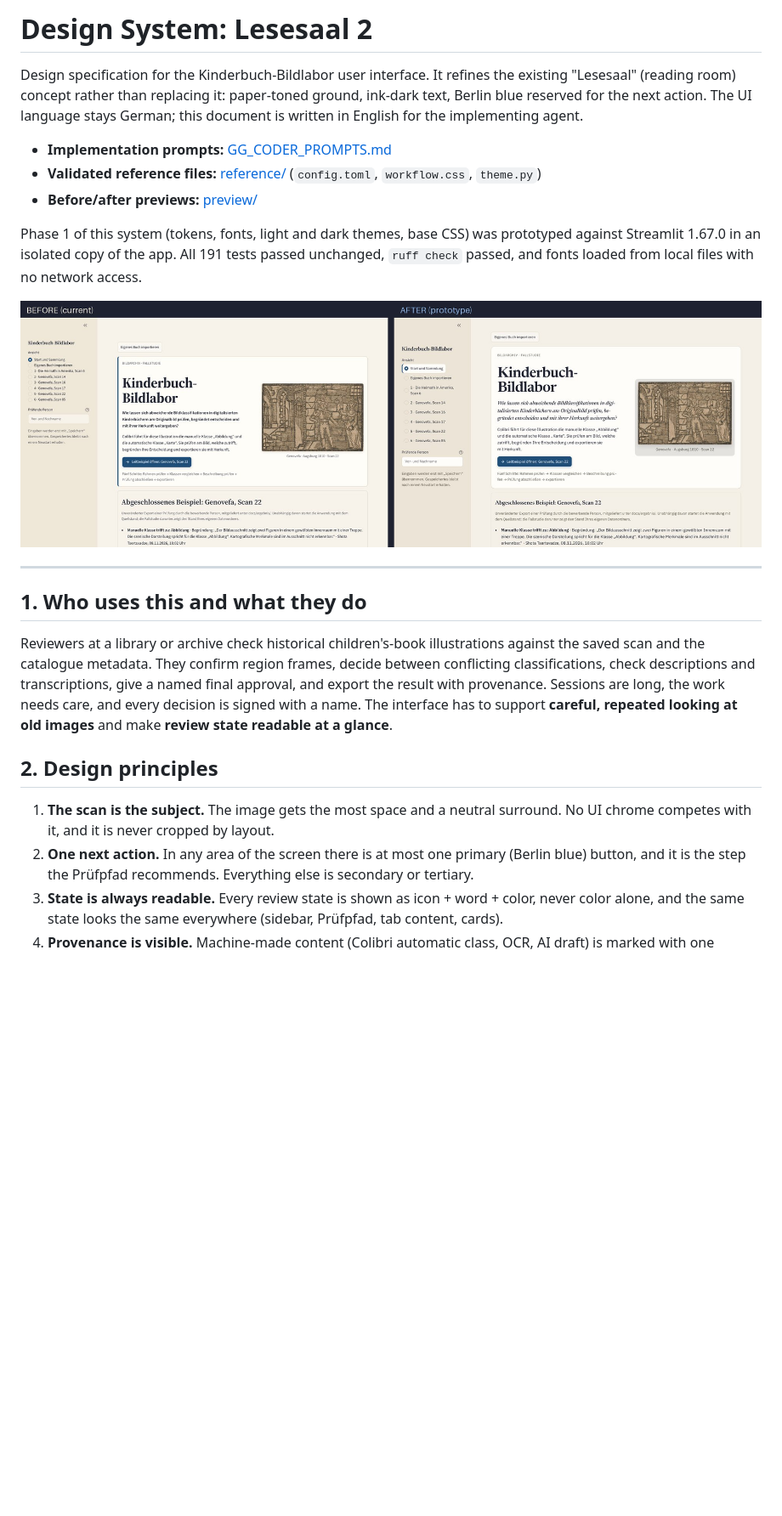
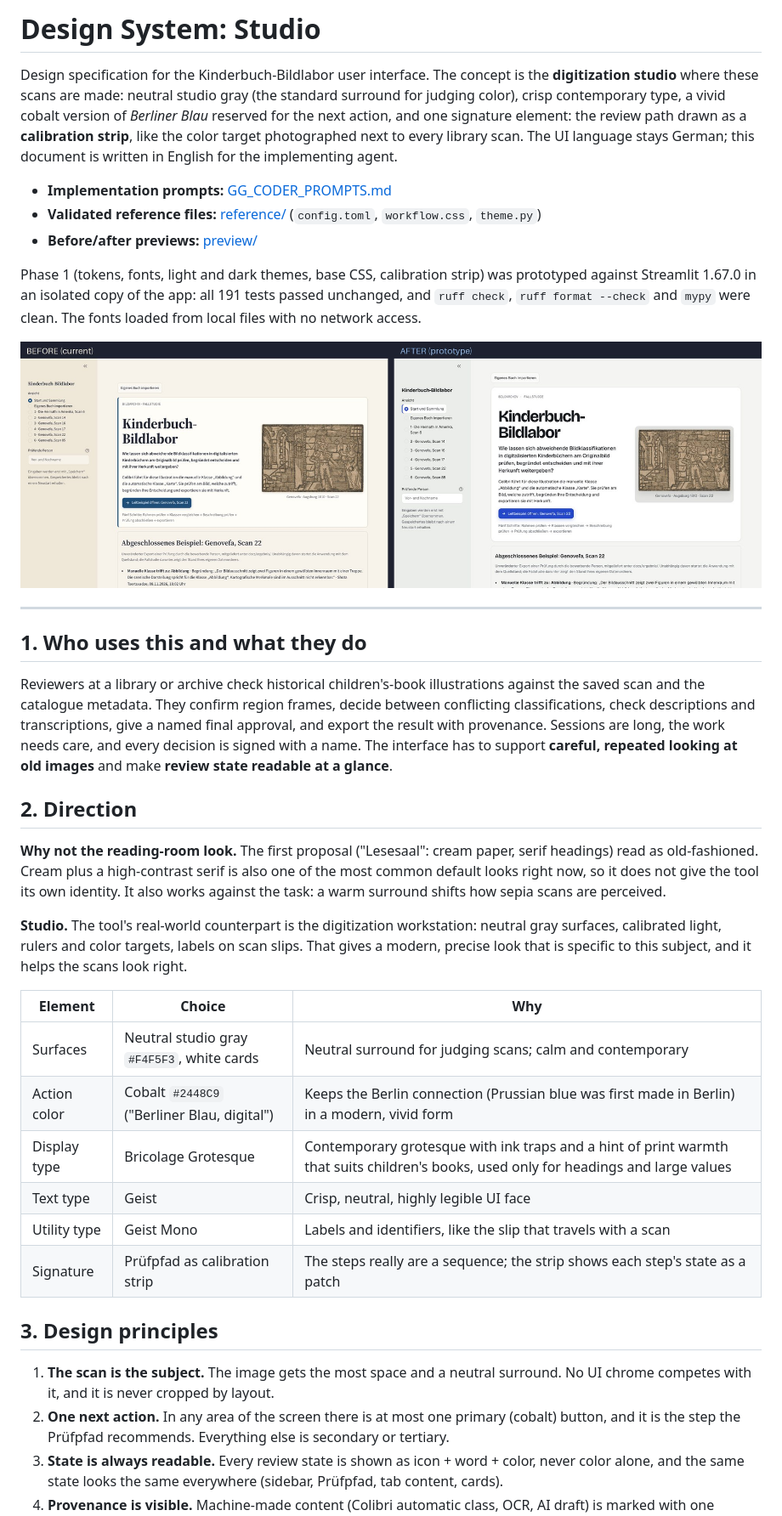
Before and after one commit to shotatsertsvadze/kinderbuch-bildlabor, a Markdown page: docs/design/DESIGN_SYSTEM.md, the part around one of its changes. Shown at 85% size. Drawn GitHub-style; pictures changed too: docs/design/preview/01-start.jpg; blank space fills up the shorter version.

```diff
--- a/docs/design/DESIGN_SYSTEM.md
+++ b/docs/design/DESIGN_SYSTEM.md
@@ -1,17 +1,19 @@
-# Design System: Lesesaal 2
+# Design System: Studio
 
-Design specification for the Kinderbuch-Bildlabor user interface. It refines the existing "Lesesaal"
-(reading room) concept rather than replacing it: paper-toned ground, ink-dark text, Berlin blue
-reserved for the next action. The UI language stays German; this document is written in English
-for the implementing agent.
+Design specification for the Kinderbuch-Bildlabor user interface. The concept is the
+**digitization studio** where these scans are made: neutral studio gray (the standard surround for
+judging color), crisp contemporary type, a vivid cobalt version of *Berliner Blau* reserved for the
+next action, and one signature element: the review path drawn as a **calibration strip**, like the
+color target photographed next to every library scan. The UI language stays German; this document
+is written in English for the implementing agent.
 
 - **Implementation prompts:** [GG_CODER_PROMPTS.md](GG_CODER_PROMPTS.md)
 - **Validated reference files:** [reference/](reference/) (`config.toml`, `workflow.css`, `theme.py`)
 - **Before/after previews:** [preview/](preview/)
 
-Phase 1 of this system (tokens, fonts, light and dark themes, base CSS) was prototyped against
-Streamlit 1.67.0 in an isolated copy of the app. All 191 tests passed unchanged, `ruff check`
-passed, and fonts loaded from local files with no network access.
+Phase 1 (tokens, fonts, light and dark themes, base CSS, calibration strip) was prototyped against
+Streamlit 1.67.0 in an isolated copy of the app: all 191 tests passed unchanged, and `ruff check`,
+`ruff format --check` and `mypy` were clean. The fonts loaded from local files with no network access.
 
 ![Start page, before and after](preview/01-start.jpg)
 
@@ -26,11 +28,31 @@ the result with provenance. Sessions are long, the work needs care, and every de
 with a name. The interface has to support **careful, repeated looking at old images** and make
 **review state readable at a glance**.
 
-## 2. Design principles
+## 2. Direction
+
+**Why not the reading-room look.** The first proposal ("Lesesaal": cream paper, serif headings)
+read as old-fashioned. Cream plus a high-contrast serif is also one of the most common default
+looks right now, so it does not give the tool its own identity. It also works against the task:
+a warm surround shifts how sepia scans are perceived.
+
+**Studio.** The tool's real-world counterpart is the digitization workstation: neutral gray
+surfaces, calibrated light, rulers and color targets, labels on scan slips. That gives a modern,
+precise look that is specific to this subject, and it helps the scans look right.
+
+| Element | Choice | Why |
+|---|---|---|
+| Surfaces | Neutral studio gray `#F4F5F3`, white cards | Neutral surround for judging scans; calm and contemporary |
+| Action color | Cobalt `#2448C9` ("Berliner Blau, digital") | Keeps the Berlin connection (Prussian blue was first made in Berlin) in a modern, vivid form |
+| Display type | Bricolage Grotesque | Contemporary grotesque with ink traps and a hint of print warmth that suits children's books, used only for headings and large values |
+| Text type | Geist | Crisp, neutral, highly legible UI face |
+| Utility type | Geist Mono | Labels and identifiers, like the slip that travels with a scan |
+| Signature | Prüfpfad as calibration strip | The steps really are a sequence; the strip shows each step's state as a patch |
+
+## 3. Design principles
 
 1. **The scan is the subject.** The image gets the most space and a neutral surround. No UI chrome
    competes with it, and it is never cropped by layout.
-2. **One next action.** In any area of the screen there is at most one primary (Berlin blue) button,
+2. **One next action.** In any area of the screen there is at most one primary (cobalt) button,
    and it is the step the Prüfpfad recommends. Everything else is secondary or tertiary.
 3. **State is always readable.** Every review state is shown as icon + word + color, never color
    alone, and the same state looks the same everywhere (sidebar, Prüfpfad, tab content, cards).
```
Also changed, not shown: other parts of docs/design/DESIGN_SYSTEM.md (+147 -135 lines), docs/design/GG_CODER_PROMPTS.md (+51 -44 lines), docs/design/preview/02-objekt-pruefpfad.jpg, docs/design/preview/03-klassifikation.jpg, docs/design/preview/04-hell-und-dunkel.jpg, 3 other files.
